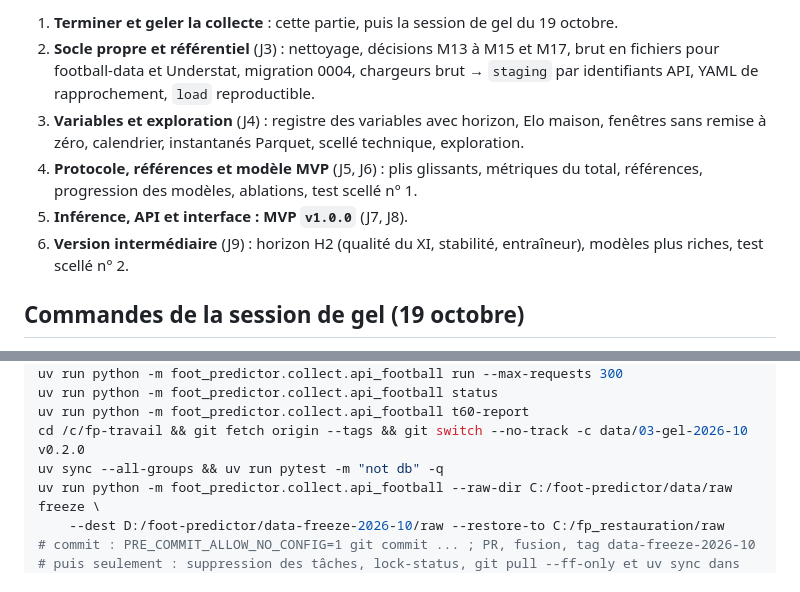
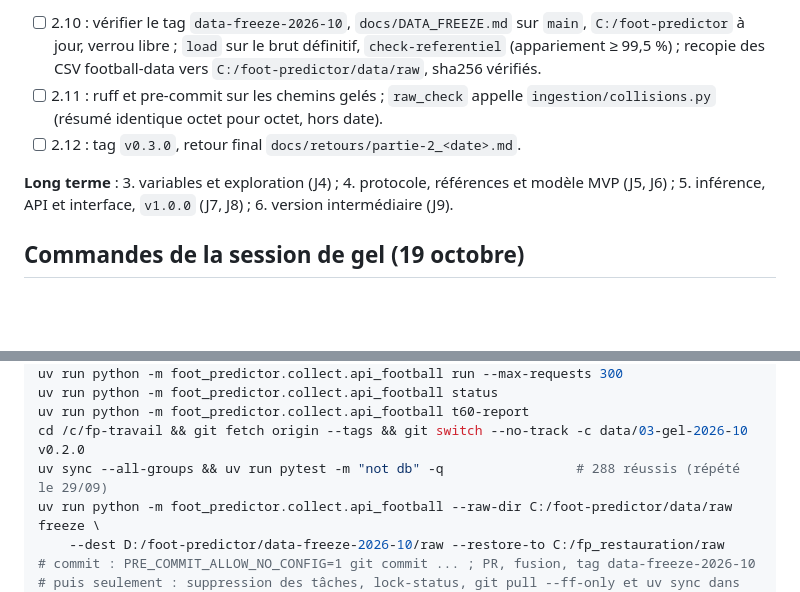
Before and after one commit to leonardgst/foot-predictor, a Markdown page: docs/ETAT_PROJET.md, 2 parts joined by grey strips. GitHub-like rendering; blank space fills up the shorter version.

```diff
--- a/docs/ETAT_PROJET.md
+++ b/docs/ETAT_PROJET.md
@@ -55,10 +55,9 @@
 
-1. **Terminer et geler la collecte** : cette partie, puis la session de gel du 19 octobre.
-2. **Socle propre et référentiel** (J3) : nettoyage, décisions M13 à M15 et M17, brut en fichiers pour football-data et Understat, migration 0004, chargeurs brut → `staging` par identifiants API, YAML de rapprochement, `load` reproductible.
-3. **Variables et exploration** (J4) : registre des variables avec horizon, Elo maison, fenêtres sans remise à zéro, calendrier, instantanés Parquet, scellé technique, exploration.
-4. **Protocole, références et modèle MVP** (J5, J6) : plis glissants, métriques du total, références, progression des modèles, ablations, test scellé n° 1.
-5. **Inférence, API et interface : MVP `v1.0.0`** (J7, J8).
-6. **Version intermédiaire** (J9) : horizon H2 (qualité du XI, stabilité, entraîneur), modèles plus riches, test scellé n° 2.
+- [ ] 2.10 : vérifier le tag `data-freeze-2026-10`, `docs/DATA_FREEZE.md` sur `main`, `C:/foot-predictor` à jour, verrou libre ; `load` sur le brut définitif, `check-referentiel` (appariement ≥ 99,5 %) ; recopie des CSV football-data vers `C:/foot-predictor/data/raw`, sha256 vérifiés.
+- [ ] 2.11 : ruff et pre-commit sur les chemins gelés ; `raw_check` appelle `ingestion/collisions.py` (résumé identique octet pour octet, hors date).
+- [ ] 2.12 : tag `v0.3.0`, retour final `docs/retours/partie-2_<date>.md`.
+
+**Long terme** : 3. variables et exploration (J4) ; 4. protocole, références et modèle MVP (J5, J6) ; 5. inférence, API et interface, `v1.0.0` (J7, J8) ; 6. version intermédiaire (J9).
 
 ## Commandes de la session de gel (19 octobre)
 
@@ -74,7 +73,7 @@ uv run python -m foot_predictor.collect.api_football run --max-requests 300
 uv run python -m foot_predictor.collect.api_football status
 uv run python -m foot_predictor.collect.api_football t60-report
 cd /c/fp-travail && git fetch origin --tags && git switch --no-track -c data/03-gel-2026-10 v0.2.0
-uv sync --all-groups && uv run pytest -m "not db" -q
+uv sync --all-groups && uv run pytest -m "not db" -q                 # 288 réussis (répété le 29/09)
 uv run python -m foot_predictor.collect.api_football --raw-dir C:/foot-predictor/data/raw freeze \
     --dest D:/foot-predictor/data-freeze-2026-10/raw --restore-to C:/fp_restauration/raw
 # commit : PRE_COMMIT_ALLOW_NO_CONFIG=1 git commit ... ; PR, fusion, tag data-freeze-2026-10
```
Also changed, not shown: other parts of docs/ETAT_PROJET.md (+30 -30 lines), docs/retours/partie-2a_2026-09-29.md (added, +208 -0 lines).
